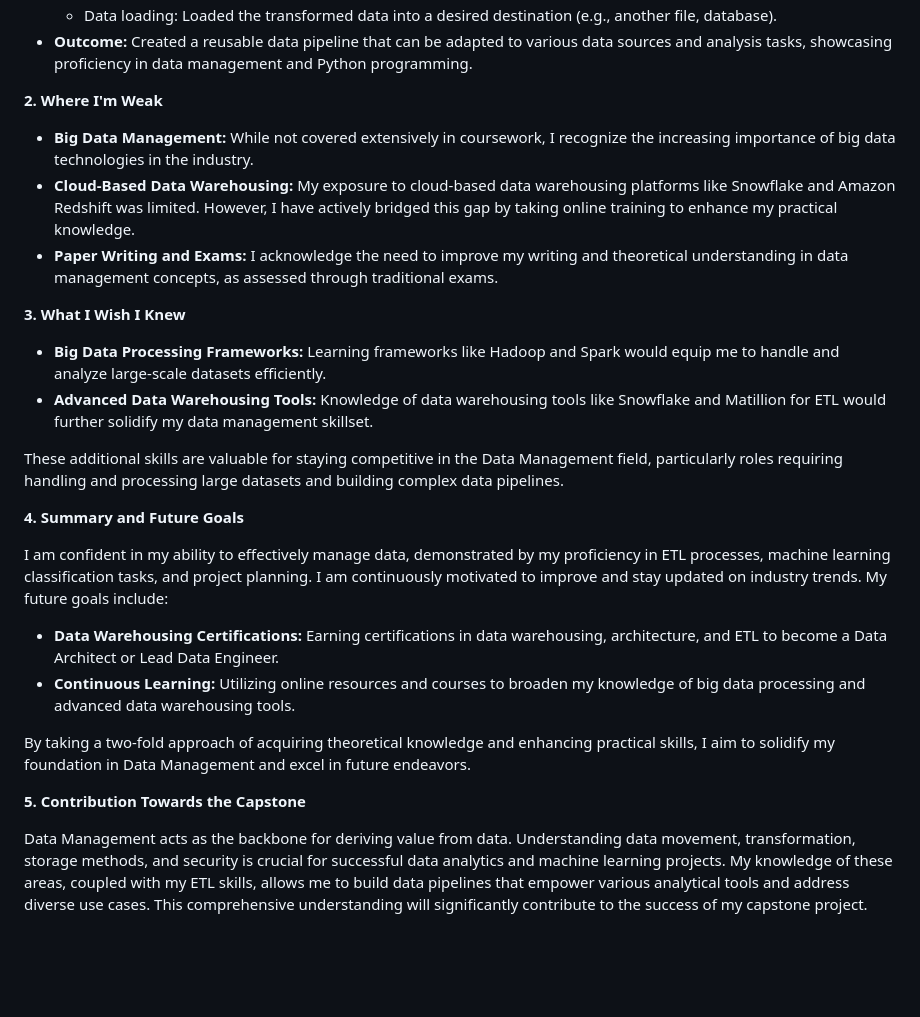
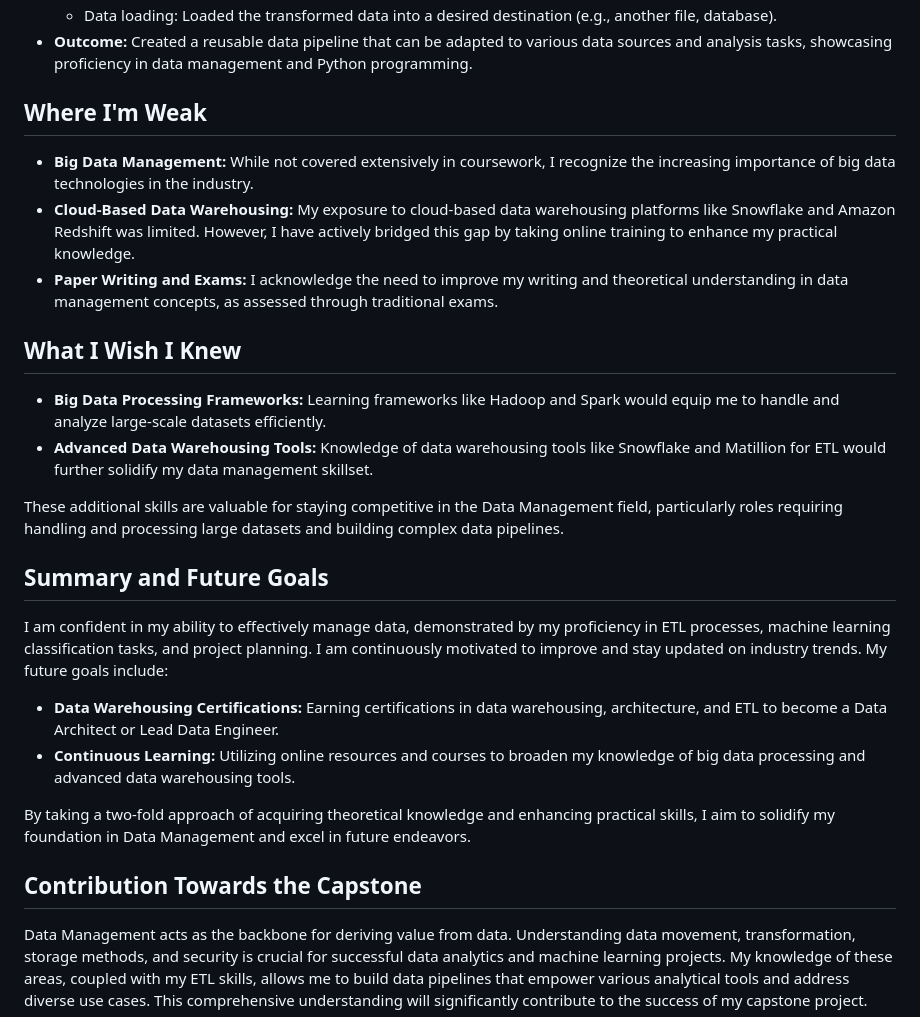
Before and after one commit to AdityaJagdale/CISBA-Capstone, a Markdown page: Assignment_2_Data_Management.md, the part around one of its changes. Drawn GitHub-style; blank space fills up the shorter version.

```diff
--- a/Assignment_2_Data_Management.md
+++ b/Assignment_2_Data_Management.md
@@ -32,20 +32,20 @@ This assessment evaluates my proficiency in data management, covering key compet
     -   Data loading: Loaded the transformed data into a desired destination (e.g., another file, database).
 -   **Outcome:** Created a reusable data pipeline that can be adapted to various data sources and analysis tasks, showcasing proficiency in data management and Python programming.
 
-**2. Where I'm Weak**
+## Where I'm Weak
 
 -   **Big Data Management:** While not covered extensively in coursework, I recognize the increasing importance of big data technologies in the industry.
 -   **Cloud-Based Data Warehousing:** My exposure to cloud-based data warehousing platforms like Snowflake and Amazon Redshift was limited. However, I have actively bridged this gap by taking online training to enhance my practical knowledge.
 -   **Paper Writing and Exams:** I acknowledge the need to improve my writing and theoretical understanding in data management concepts, as assessed through traditional exams.
 
-**3. What I Wish I Knew**
+## What I Wish I Knew
 
 -   **Big Data Processing Frameworks:** Learning frameworks like Hadoop and Spark would equip me to handle and analyze large-scale datasets efficiently.
 -   **Advanced Data Warehousing Tools:** Knowledge of data warehousing tools like Snowflake and Matillion for ETL would further solidify my data management skillset.
 
 These additional skills are valuable for staying competitive in the Data Management field, particularly roles requiring handling and processing large datasets and building complex data pipelines.
 
-**4. Summary and Future Goals**
+## Summary and Future Goals
 
 I am confident in my ability to effectively manage data, demonstrated by my proficiency in ETL processes, machine learning classification tasks, and project planning. I am continuously motivated to improve and stay updated on industry trends. My future goals include:
 
@@ -54,7 +54,7 @@ I am confident in my ability to effectively manage data, demonstrated by my prof
 
 By taking a two-fold approach of acquiring theoretical knowledge and enhancing practical skills, I aim to solidify my foundation in Data Management and excel in future endeavors.
 
-**5. Contribution Towards the Capstone**
+## Contribution Towards the Capstone
 
 Data Management acts as the backbone for deriving value from data. Understanding data movement, transformation, storage methods, and security is crucial for successful data analytics and machine learning projects. My knowledge of these areas, coupled with my ETL skills, allows me to build data pipelines that empower various analytical tools and address diverse use cases. This comprehensive understanding will significantly contribute to the success of my capstone project.
 
```
Also changed, not shown: other parts of Assignment_2_Data_Management.md (+2 -2 lines).
